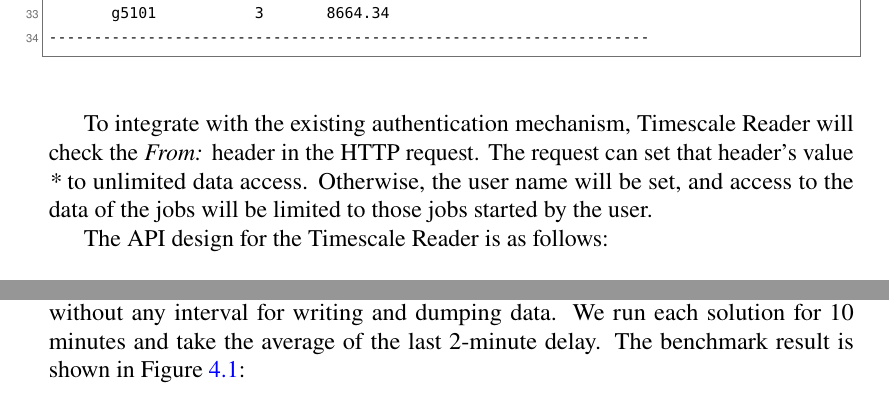
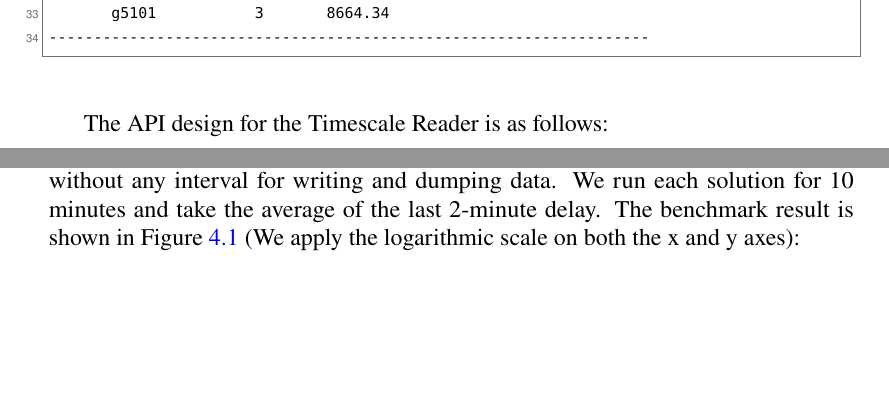
Before and after one commit to HollowMan6/HPC-GPU-Alert, a LaTeX thesis (main.tex, which reads chapters/Methods.tex, chapters/Results.tex): two parts of pages 43 and 57 of 73, joined at a grey line, cut so that both start at the same text, the shorter picture padded with empty space. Compiled offline with pdfLaTeX.

Commit message:
Pre-submission

```diff
--- a/chapters/Methods.tex
+++ b/chapters/Methods.tex
@@ -410,8 +410,6 @@ GPU energy
 -------------------------------------------------------------------
 \end{lstlisting}
 
-To integrate with the existing authentication mechanism, Timescale Reader will check the \textit{From:} header in the HTTP request. The request can set that header's value \textit{*} to unlimited data access. Otherwise, the user name will be set, and access to the data of the jobs will be limited to those jobs started by the user.
-
 The API design for the Timescale Reader is as follows:
 
 \begin{itemize}
--- a/chapters/Results.tex
+++ b/chapters/Results.tex
@@ -40,9 +40,10 @@ We also have separate testing setups, either by randomly generated data or by re
 \label{subsec:performance}
 The benchmarking process focused on evaluating the system's responsiveness in detecting anomalies and the overall impact on system performance during monitoring, to assess the system's adaptability and robustness in different usage patterns.
 
-We use the local environment to run the container setup mentioned in Subsection \ref{subsection:experiment} on the 12th Gen Intel Core i7-12700H CPU with SSD and 16 GB of RAM by writing random GPU metrics data to the database continuously in an infinite loop, without any interval for writing and dumping data. We run each solution for 10 minutes and take the average of the last 2-minute delay. The benchmark result is shown in Figure \ref{fig_benchmark}:
+We use the local environment to run the container setup mentioned in Subsection \ref{subsection:experiment} on the 12th Gen Intel Core i7-12700H CPU with SSD and 16 GB of RAM by writing random GPU metrics data to the database continuously in an infinite loop, without any interval for writing and dumping data. We run each solution for 10 minutes and take the average of the last 2-minute delay. The benchmark result is shown in Figure \ref{fig_benchmark} (We apply the logarithmic scale on both the x and y axes):
 
 % import matplotlib.pyplot as plt
+% import numpy as np
 
 % # Data
 % methods = ["Polling CAGG", "Polling Direct Query", "Trigger CAGG", "Trigger in Memory"]
```
Also changed, not shown: figures/benchmark-data.pdf, chapters/Methods.tex (1 more changed lines), chapters/Results.tex (21 more changed lines).
